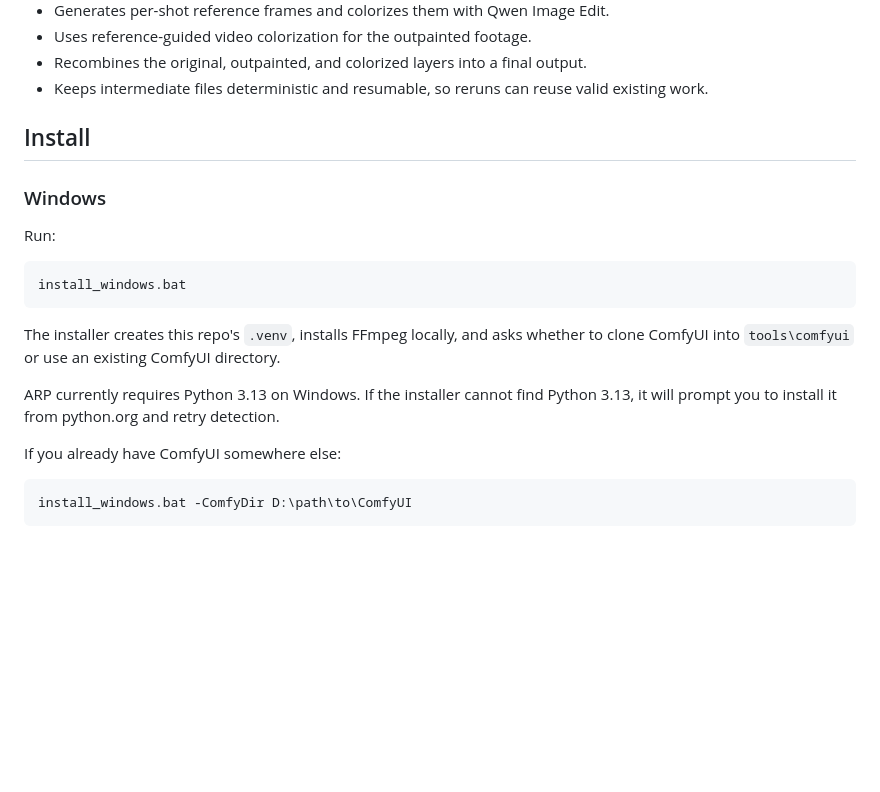
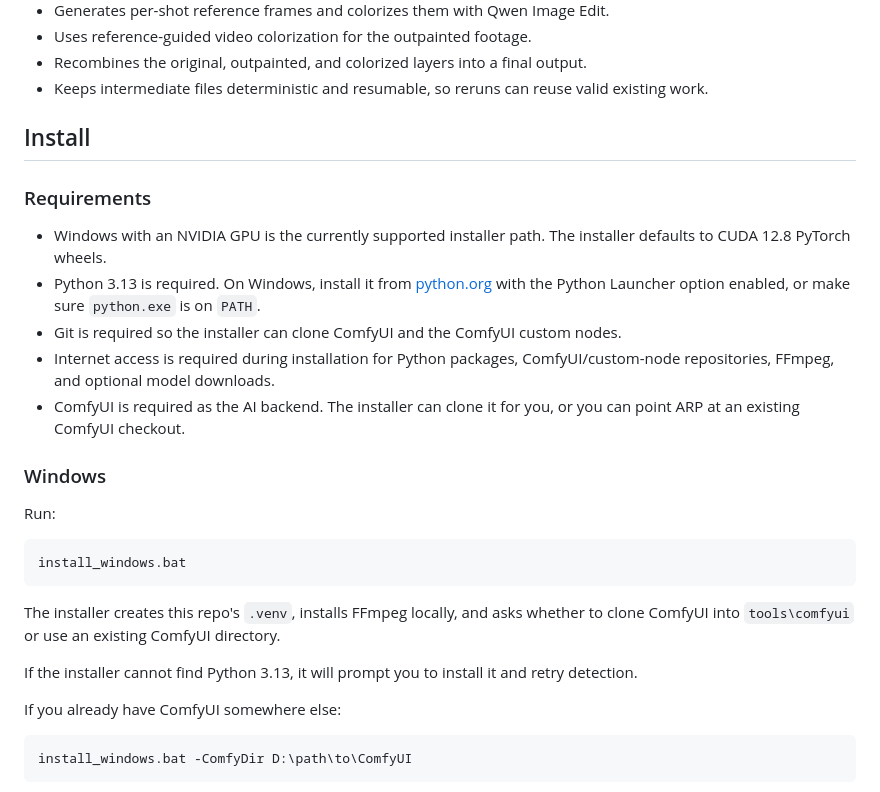
Before and after one commit to Clueingforbeggs/ai-remaster-pipeline, a Markdown page: README.md, the part around the change. Drawn GitHub-style; blank space fills up the shorter version.

Commit message:
Document installer requirements

```diff
--- a/README.md
+++ b/README.md
@@ -25,6 +25,14 @@ The app is still alpha software, but the goal is simple: you should be able to r
 
 ## Install
 
+### Requirements
+
+- Windows with an NVIDIA GPU is the currently supported installer path. The installer defaults to CUDA 12.8 PyTorch wheels.
+- Python 3.13 is required. On Windows, install it from [python.org](https://www.python.org/downloads/) with the Python Launcher option enabled, or make sure `python.exe` is on `PATH`.
+- Git is required so the installer can clone ComfyUI and the ComfyUI custom nodes.
+- Internet access is required during installation for Python packages, ComfyUI/custom-node repositories, FFmpeg, and optional model downloads.
+- ComfyUI is required as the AI backend. The installer can clone it for you, or you can point ARP at an existing ComfyUI checkout.
+
 ### Windows
 
 Run:
@@ -35,7 +43,7 @@ install_windows.bat
 
 The installer creates this repo's `.venv`, installs FFmpeg locally, and asks whether to clone ComfyUI into `tools\comfyui` or use an existing ComfyUI directory.
 
-ARP currently requires Python 3.13 on Windows. If the installer cannot find Python 3.13, it will prompt you to install it from python.org and retry detection.
+If the installer cannot find Python 3.13, it will prompt you to install it and retry detection.
 
 If you already have ComfyUI somewhere else:
 
```
